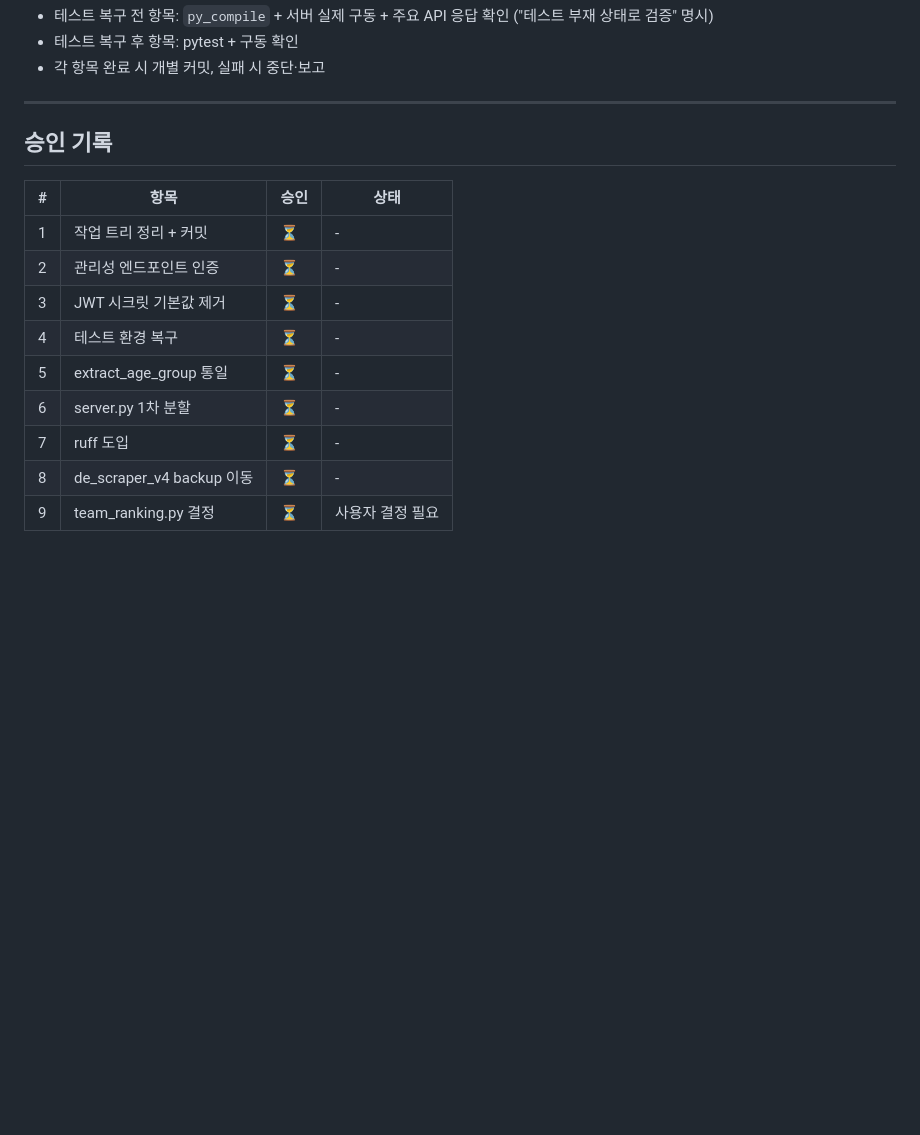
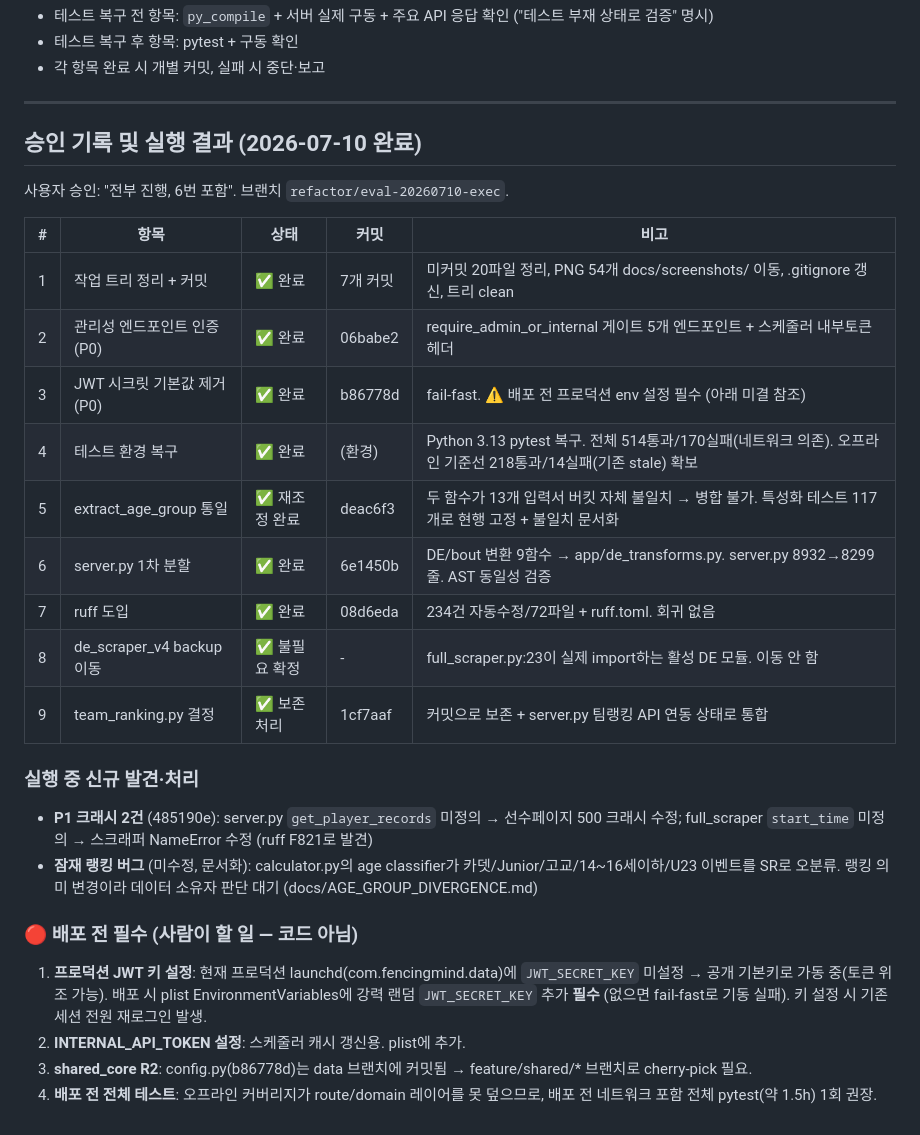
Before and after one commit to AI-BZ/KoreanFencingTracker, a Markdown page: claudedocs/PLAN_최적화.md, the part around the change. Rendered like a GitHub page; blank space fills up the shorter version.

Commit message:
Record optimization plan completion status (stage 3 done)
Co-Authored-By: Claude Fable 5 <noreply@anthropic.com>

```diff
--- a/claudedocs/PLAN_최적화.md
+++ b/claudedocs/PLAN_최적화.md
@@ -88,16 +88,28 @@
 
 ---
 
-## 승인 기록
+## 승인 기록 및 실행 결과 (2026-07-10 완료)
 
-| # | 항목 | 승인 | 상태 |
-|---|---|---|---|
-| 1 | 작업 트리 정리 + 커밋 | ⏳ | - |
-| 2 | 관리성 엔드포인트 인증 | ⏳ | - |
-| 3 | JWT 시크릿 기본값 제거 | ⏳ | - |
-| 4 | 테스트 환경 복구 | ⏳ | - |
-| 5 | extract_age_group 통일 | ⏳ | - |
-| 6 | server.py 1차 분할 | ⏳ | - |
-| 7 | ruff 도입 | ⏳ | - |
-| 8 | de_scraper_v4 backup 이동 | ⏳ | - |
-| 9 | team_ranking.py 결정 | ⏳ | 사용자 결정 필요 |
+사용자 승인: "전부 진행, 6번 포함". 브랜치 `refactor/eval-20260710-exec`.
+
+| # | 항목 | 상태 | 커밋 | 비고 |
+|---|---|---|---|---|
+| 1 | 작업 트리 정리 + 커밋 | ✅ 완료 | 7개 커밋 | 미커밋 20파일 정리, PNG 54개 docs/screenshots/ 이동, .gitignore 갱신, 트리 clean |
+| 2 | 관리성 엔드포인트 인증 (P0) | ✅ 완료 | 06babe2 | require_admin_or_internal 게이트 5개 엔드포인트 + 스케줄러 내부토큰 헤더 |
+| 3 | JWT 시크릿 기본값 제거 (P0) | ✅ 완료 | b86778d | fail-fast. ⚠️ 배포 전 프로덕션 env 설정 필수 (아래 미결 참조) |
+| 4 | 테스트 환경 복구 | ✅ 완료 | (환경) | Python 3.13 pytest 복구. 전체 514통과/170실패(네트워크 의존). 오프라인 기준선 218통과/14실패(기존 stale) 확보 |
+| 5 | extract_age_group 통일 | ✅ 재조정 완료 | deac6f3 | 두 함수가 13개 입력서 버킷 자체 불일치 → 병합 불가. 특성화 테스트 117개로 현행 고정 + 불일치 문서화 |
+| 6 | server.py 1차 분할 | ✅ 완료 | 6e1450b | DE/bout 변환 9함수 → app/de_transforms.py. server.py 8932→8299줄. AST 동일성 검증 |
+| 7 | ruff 도입 | ✅ 완료 | 08d6eda | 234건 자동수정/72파일 + ruff.toml. 회귀 없음 |
+| 8 | de_scraper_v4 backup 이동 | ✅ 불필요 확정 | - | full_scraper.py:23이 실제 import하는 활성 DE 모듈. 이동 안 함 |
+| 9 | team_ranking.py 결정 | ✅ 보존 처리 | 1cf7aaf | 커밋으로 보존 + server.py 팀랭킹 API 연동 상태로 통합 |
+
+### 실행 중 신규 발견·처리
+- **P1 크래시 2건** (485190e): server.py `get_player_records` 미정의 → 선수페이지 500 크래시 수정; full_scraper `start_time` 미정의 → 스크래퍼 NameError 수정 (ruff F821로 발견)
+- **잠재 랭킹 버그** (미수정, 문서화): calculator.py의 age classifier가 카뎃/Junior/고교/14~16세이하/U23 이벤트를 SR로 오분류. 랭킹 의미 변경이라 데이터 소유자 판단 대기 (docs/AGE_GROUP_DIVERGENCE.md)
+
+### 🔴 배포 전 필수 (사람이 할 일 — 코드 아님)
+1. **프로덕션 JWT 키 설정**: 현재 프로덕션 launchd(com.fencingmind.data)에 `JWT_SECRET_KEY` 미설정 → 공개 기본키로 가동 중(토큰 위조 가능). 배포 시 plist EnvironmentVariables에 강력 랜덤 `JWT_SECRET_KEY` 추가 **필수** (없으면 fail-fast로 기동 실패). 키 설정 시 기존 세션 전원 재로그인 발생.
+2. **INTERNAL_API_TOKEN 설정**: 스케줄러 캐시 갱신용. plist에 추가.
+3. **shared_core R2**: config.py(b86778d)는 data 브랜치에 커밋됨 → feature/shared/* 브랜치로 cherry-pick 필요.
+4. **배포 전 전체 테스트**: 오프라인 커버리지가 route/domain 레이어를 못 덮으므로, 배포 전 네트워크 포함 전체 pytest(약 1.5h) 1회 권장.
```
